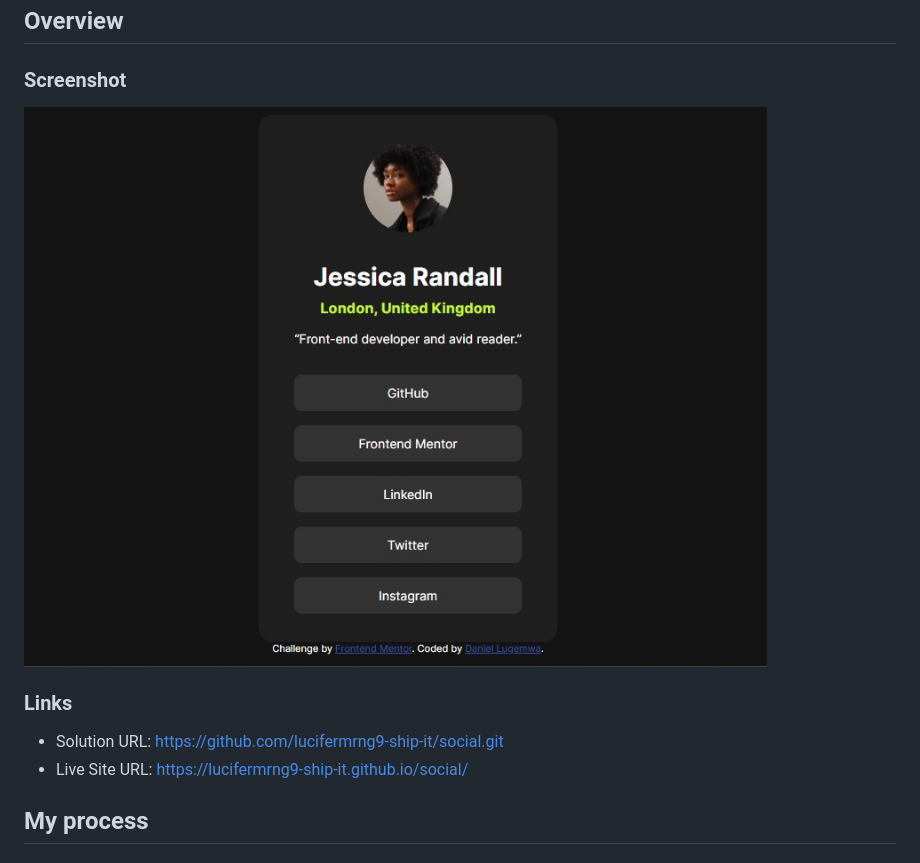
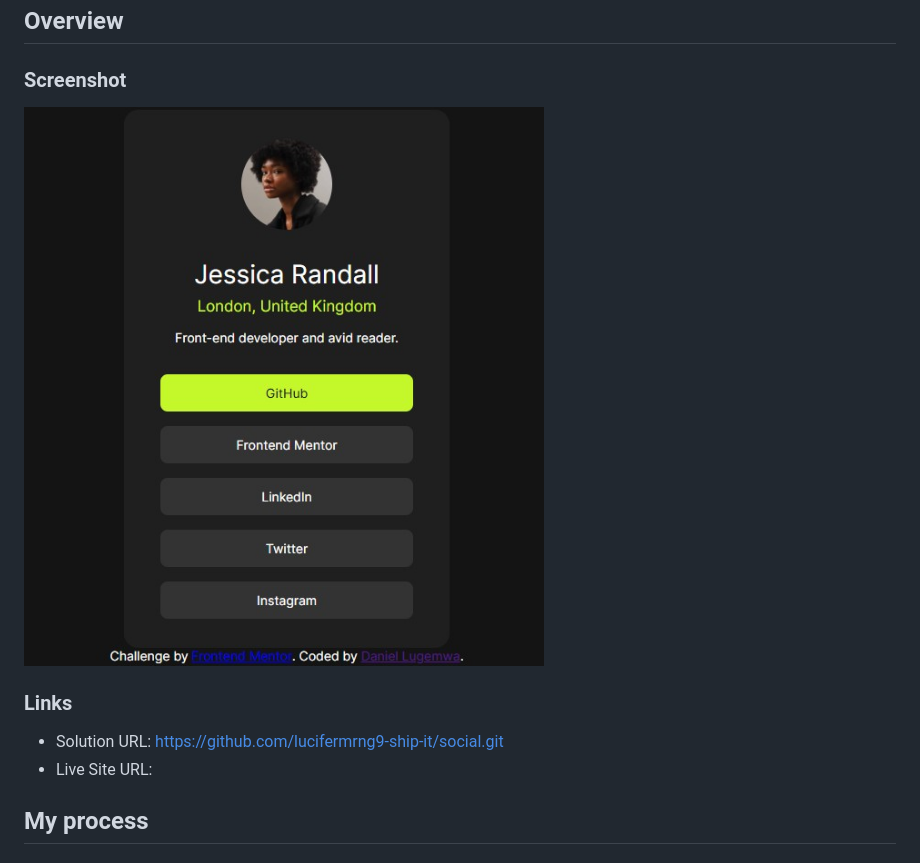
Before and after one commit to lucifermrng9-ship-it/social, a Markdown page: README.md, the part around the change. GitHub-like rendering; pictures changed too: Screenshot.jpg (added).

```diff
--- a/README.md
+++ b/README.md
@@ -17,12 +17,12 @@ This is a solution to the [Social links profile challenge on Frontend Mentor](ht
 
 
 ### Screenshot
-![](screenshot.jpg)
+![](Screenshot.jpg)
 
 ### Links
 
 - Solution URL: https://github.com/lucifermrng9-ship-it/social.git
-- Live Site URL:  https://lucifermrng9-ship-it.github.io/social/
+- Live Site URL:
 
 ## My process
 
```
Also changed, not shown: 2 other files.
